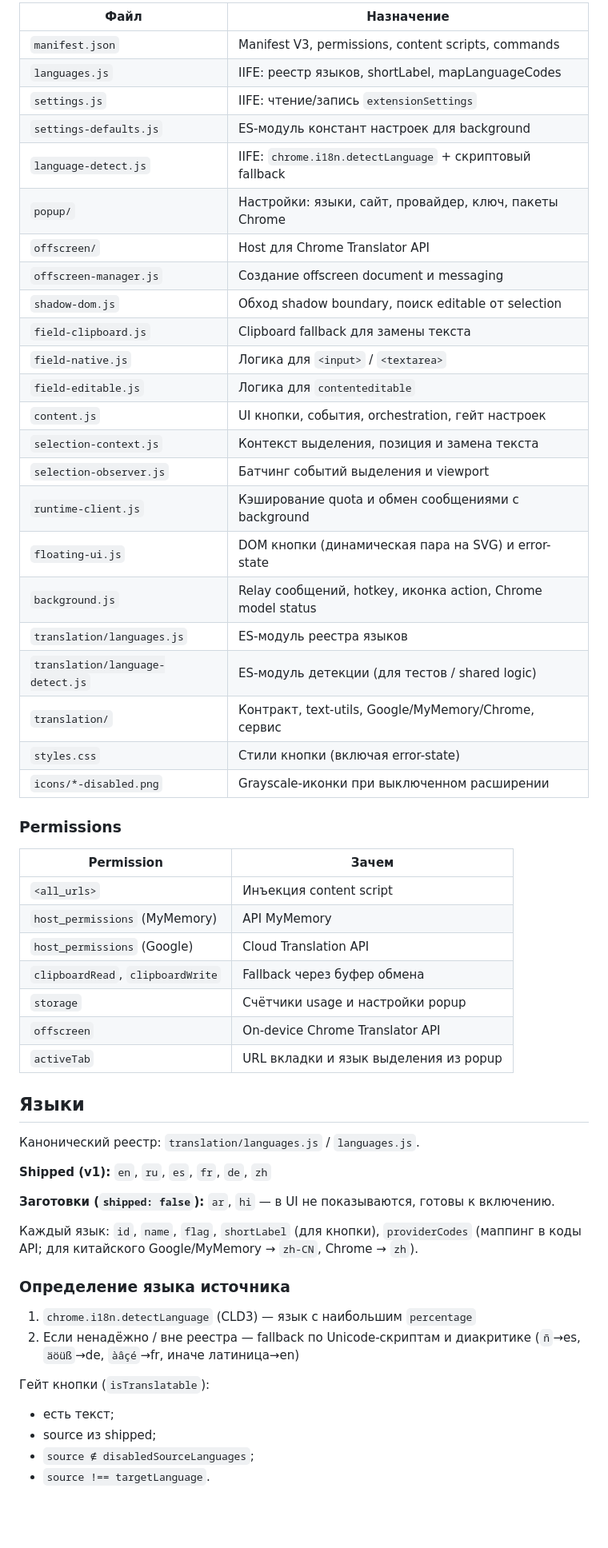
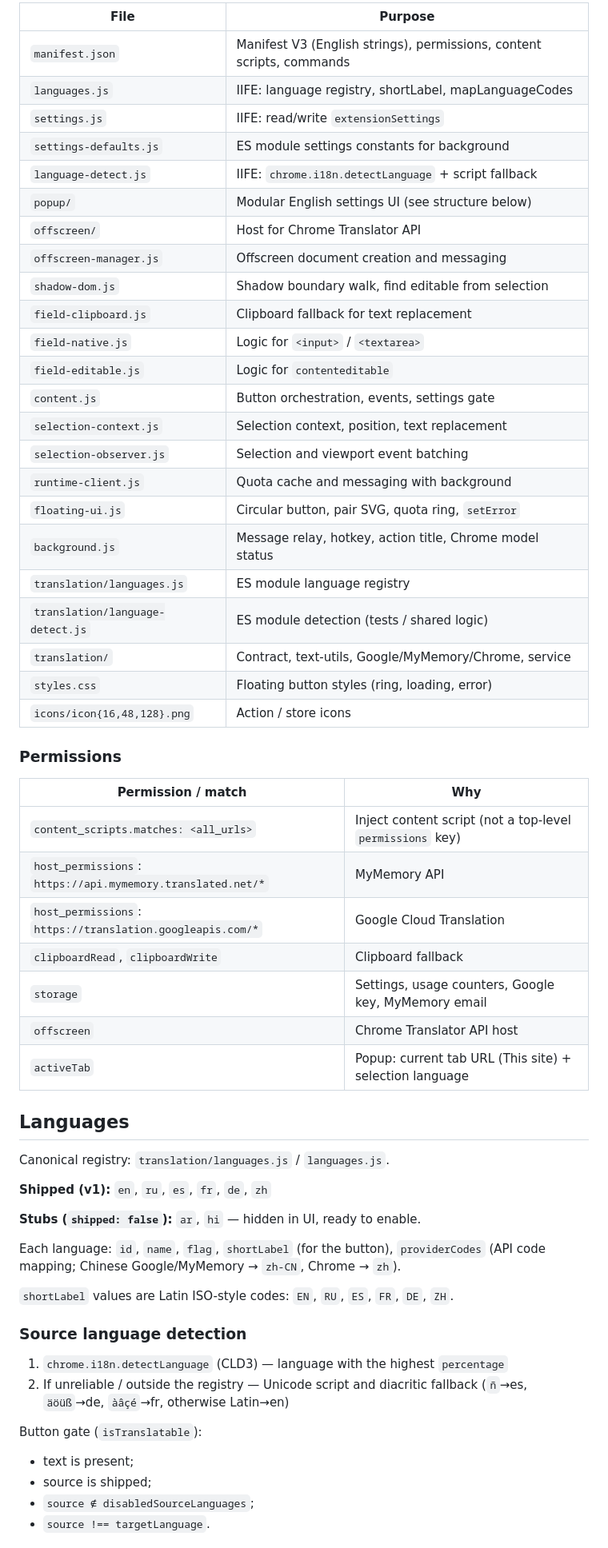
Before and after one commit to dynamic1717/inpulator, a Markdown page: DOCUMENTATION.md, the part around the change printed below. Shown: that part at 80% size. GitHub-like rendering; blank space fills up the shorter version.

```diff
--- a/DOCUMENTATION.md
+++ b/DOCUMENTATION.md
@@ -57,61 +57,63 @@ replace text (native / editable / clipboard)
 
-| Файл                             | Назначение                                                  |
-| -------------------------------- | ----------------------------------------------------------- |
-| `manifest.json`                  | Manifest V3, permissions, content scripts, commands         |
-| `languages.js`                   | IIFE: реестр языков, shortLabel, mapLanguageCodes           |
-| `settings.js`                    | IIFE: чтение/запись `extensionSettings`                     |
-| `settings-defaults.js`           | ES-модуль констант настроек для background                  |
-| `language-detect.js`             | IIFE: `chrome.i18n.detectLanguage` + скриптовый fallback    |
-| `popup/`                         | Настройки: языки, сайт, провайдер, ключ, пакеты Chrome      |
-| `offscreen/`                     | Host для Chrome Translator API                              |
-| `offscreen-manager.js`           | Создание offscreen document и messaging                     |
-| `shadow-dom.js`                  | Обход shadow boundary, поиск editable от selection          |
-| `field-clipboard.js`             | Clipboard fallback для замены текста                        |
-| `field-native.js`                | Логика для `<input>` / `<textarea>`                         |
-| `field-editable.js`              | Логика для `contenteditable`                                |
-| `content.js`                     | UI кнопки, события, orchestration, гейт настроек            |
-| `selection-context.js`           | Контекст выделения, позиция и замена текста                 |
-| `selection-observer.js`          | Батчинг событий выделения и viewport                        |
-| `runtime-client.js`              | Кэширование quota и обмен сообщениями с background          |
-| `floating-ui.js`                 | DOM кнопки (динамическая пара на SVG) и error-state         |
-| `background.js`                  | Relay сообщений, hotkey, иконка action, Chrome model status |
-| `translation/languages.js`       | ES-модуль реестра языков                                    |
-| `translation/language-detect.js` | ES-модуль детекции (для тестов / shared logic)              |
-| `translation/`                   | Контракт, text-utils, Google/MyMemory/Chrome, сервис        |
-| `styles.css`                     | Стили кнопки (включая error-state)                          |
-| `icons/*-disabled.png`           | Grayscale-иконки при выключенном расширении                 |
+| File                             | Purpose                                                               |
+| -------------------------------- | --------------------------------------------------------------------- |
+| `manifest.json`                  | Manifest V3 (English strings), permissions, content scripts, commands |
+| `languages.js`                   | IIFE: language registry, shortLabel, mapLanguageCodes                 |
+| `settings.js`                    | IIFE: read/write `extensionSettings`                                  |
+| `settings-defaults.js`           | ES module settings constants for background                           |
+| `language-detect.js`             | IIFE: `chrome.i18n.detectLanguage` + script fallback                  |
+| `popup/`                         | Modular English settings UI (see structure below)                     |
+| `offscreen/`                     | Host for Chrome Translator API                                        |
+| `offscreen-manager.js`           | Offscreen document creation and messaging                             |
+| `shadow-dom.js`                  | Shadow boundary walk, find editable from selection                    |
+| `field-clipboard.js`             | Clipboard fallback for text replacement                               |
+| `field-native.js`                | Logic for `<input>` / `<textarea>`                                    |
+| `field-editable.js`              | Logic for `contenteditable`                                           |
+| `content.js`                     | Button orchestration, events, settings gate                           |
+| `selection-context.js`           | Selection context, position, text replacement                         |
+| `selection-observer.js`          | Selection and viewport event batching                                 |
+| `runtime-client.js`              | Quota cache and messaging with background                             |
+| `floating-ui.js`                 | Circular button, pair SVG, quota ring, `setError`                     |
+| `background.js`                  | Message relay, hotkey, action title, Chrome model status              |
+| `translation/languages.js`       | ES module language registry                                           |
+| `translation/language-detect.js` | ES module detection (tests / shared logic)                            |
+| `translation/`                   | Contract, text-utils, Google/MyMemory/Chrome, service                 |
+| `styles.css`                     | Floating button styles (ring, loading, error)                         |
+| `icons/icon{16,48,128}.png`      | Action / store icons                                                  |
 
 ### Permissions
 
-| Permission                        | Зачем                                 |
-| --------------------------------- | ------------------------------------- |
-| `<all_urls>`                      | Инъекция content script               |
-| `host_permissions` (MyMemory)     | API MyMemory                          |
-| `host_permissions` (Google)       | Cloud Translation API                 |
-| `clipboardRead`, `clipboardWrite` | Fallback через буфер обмена           |
-| `storage`                         | Счётчики usage и настройки popup      |
-| `offscreen`                       | On-device Chrome Translator API       |
-| `activeTab`                       | URL вкладки и язык выделения из popup |
+| Permission / match                                          | Why                                                       |
+| ----------------------------------------------------------- | --------------------------------------------------------- |
+| `content_scripts.matches: <all_urls>`                       | Inject content script (not a top-level `permissions` key) |
+| `host_permissions`: `https://api.mymemory.translated.net/*` | MyMemory API                                              |
+| `host_permissions`: `https://translation.googleapis.com/*`  | Google Cloud Translation                                  |
+| `clipboardRead`, `clipboardWrite`                           | Clipboard fallback                                        |
+| `storage`                                                   | Settings, usage counters, Google key, MyMemory email      |
+| `offscreen`                                                 | Chrome Translator API host                                |
+| `activeTab`                                                 | Popup: current tab URL (This site) + selection language   |
 
-## Языки
+## Languages
 
-Канонический реестр: `translation/languages.js` / `languages.js`.
+Canonical registry: `translation/languages.js` / `languages.js`.
 
 **Shipped (v1):** `en`, `ru`, `es`, `fr`, `de`, `zh`
 
-**Заготовки (`shipped: false`):** `ar`, `hi` — в UI не показываются, готовы к включению.
+**Stubs (`shipped: false`):** `ar`, `hi` — hidden in UI, ready to enable.
 
-Каждый язык: `id`, `name`, `flag`, `shortLabel` (для кнопки), `providerCodes` (маппинг в коды API; для китайского Google/MyMemory → `zh-CN`, Chrome → `zh`).
+Each language: `id`, `name`, `flag`, `shortLabel` (for the button), `providerCodes` (API code mapping; Chinese Google/MyMemory → `zh-CN`, Chrome → `zh`).
 
-### Определение языка источника
+`shortLabel` values are Latin ISO-style codes: `EN`, `RU`, `ES`, `FR`, `DE`, `ZH`.
 
-1. `chrome.i18n.detectLanguage` (CLD3) — язык с наибольшим `percentage`
-2. Если ненадёжно / вне реестра — fallback по Unicode-скриптам и диакритике (`ñ`→es, `äöüß`→de, `àâçé`→fr, иначе латиница→en)
+### Source language detection
 
-Гейт кнопки (`isTranslatable`):
+1. `chrome.i18n.detectLanguage` (CLD3) — language with the highest `percentage`
+2. If unreliable / outside the registry — Unicode script and diacritic fallback (`ñ`→es, `äöüß`→de, `àâçé`→fr, otherwise Latin→en)
 
-- есть текст;
-- source из shipped;
+Button gate (`isTranslatable`):
+
+- text is present;
+- source is shipped;
 - `source ∉ disabledSourceLanguages`;
 - `source !== targetLanguage`.
 
```
Also changed, not shown: other parts of DOCUMENTATION.md (+201 -144 lines), README.md (+73 -75 lines), images/banner.jpg, 15 other files.
